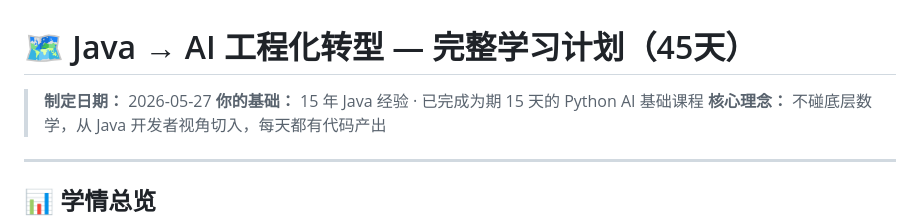
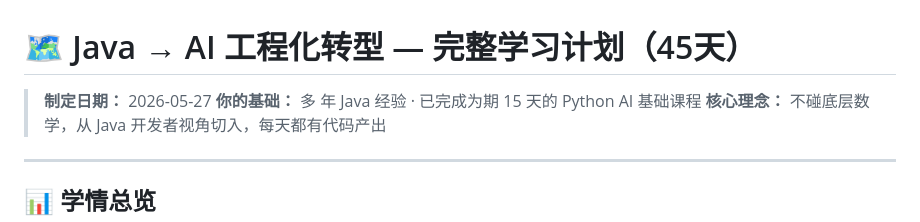
Before and after one commit to zuoshangs/ai-learning, a Markdown page: Java-AI工程化转型_综合学习计划.md, the part around the change. GitHub-like rendering.

```diff
--- a/Java-AI工程化转型_综合学习计划.md
+++ b/Java-AI工程化转型_综合学习计划.md
@@ -1,7 +1,7 @@
 # 🗺️ Java → AI 工程化转型 — 完整学习计划（45天）
 
 > **制定日期：** 2026-05-27
-> **你的基础：** 15 年 Java 经验 · 已完成为期 15 天的 Python AI 基础课程
+> **你的基础：** 多 年 Java 经验 · 已完成为期 15 天的 Python AI 基础课程
 > **核心理念：** 不碰底层数学，从 Java 开发者视角切入，每天都有代码产出
 
 ---
```
